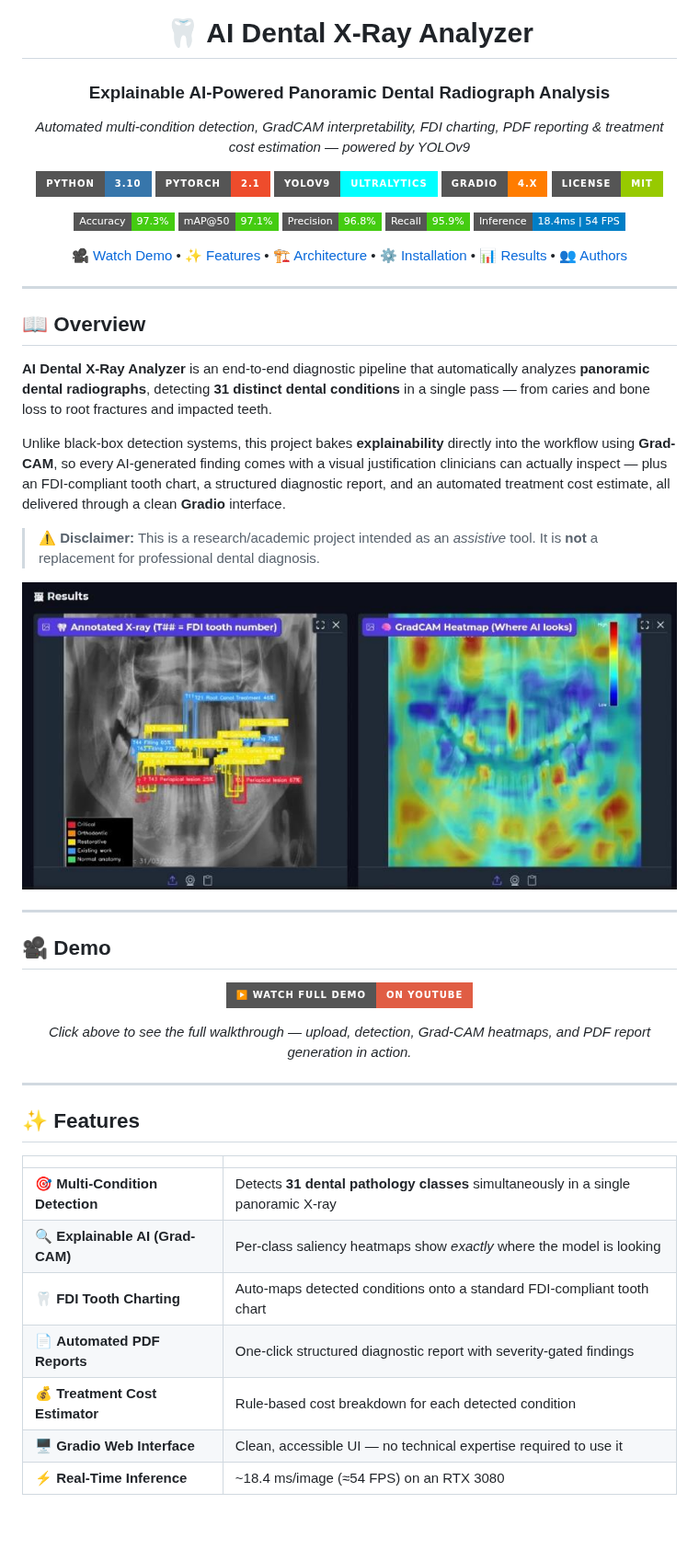
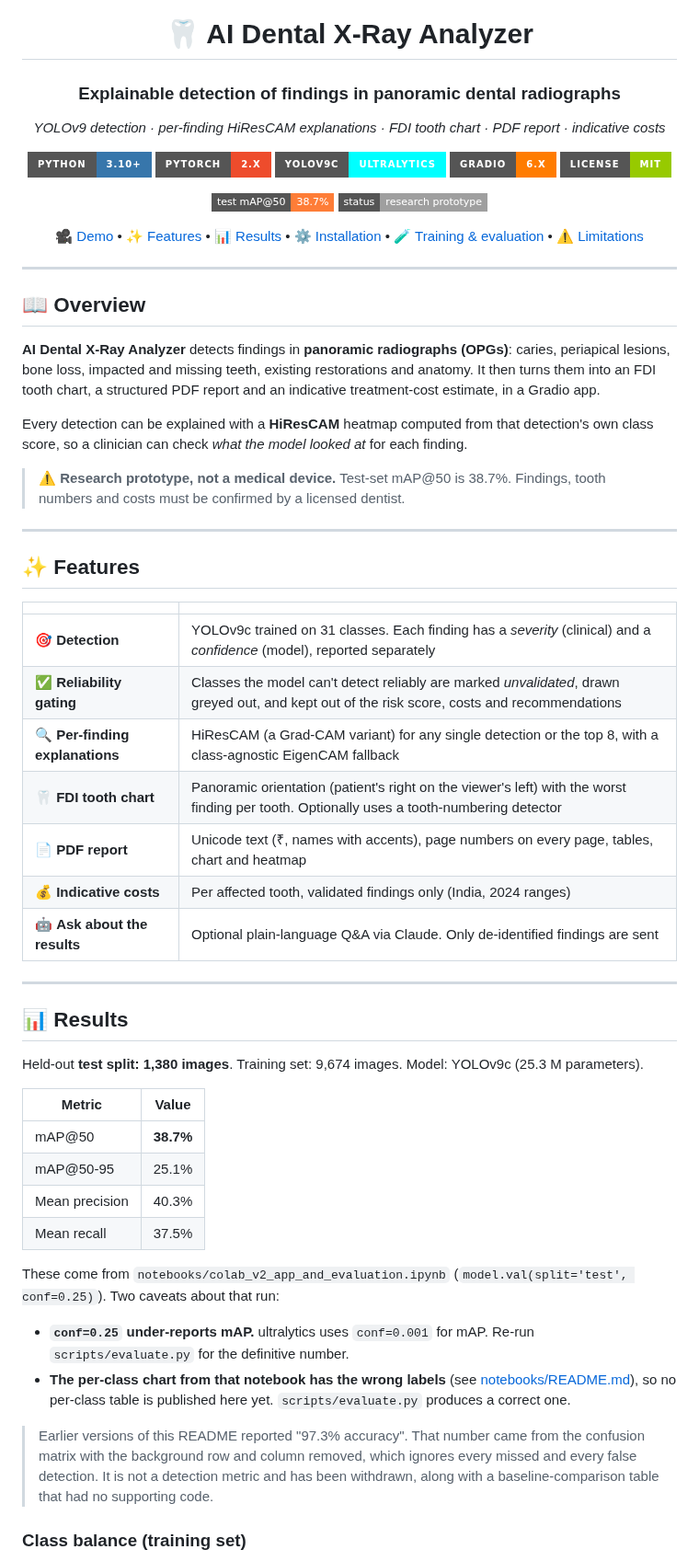
Before and after one commit to HemashreeVI/AI_Malocclusion_Detection, a Markdown page: README.md, the part around one of its changes. Shown at 92% size. Rendered like a GitHub page; badges without logos; blank space fills up the shorter version.

```diff
--- a/README.md
+++ b/README.md
@@ -2,28 +2,25 @@
 
 # 🦷 AI Dental X-Ray Analyzer
 
-### Explainable AI-Powered Panoramic Dental Radiograph Analysis
+### Explainable detection of findings in panoramic dental radiographs
 
-*Automated multi-condition detection, GradCAM interpretability, FDI charting, PDF reporting & treatment cost estimation — powered by YOLOv9*
+*YOLOv9 detection · per-finding HiResCAM explanations · FDI tooth chart · PDF report · indicative costs*
 
-[![Python](https://img.shields.io/badge/Python-3.10-3776AB?style=for-the-badge&logo=python&logoColor=white)](https://www.python.org/)
-[![PyTorch](https://img.shields.io/badge/PyTorch-2.1-EE4C2C?style=for-the-badge&logo=pytorch&logoColor=white)](https://pytorch.org/)
-[![YOLOv9](https://img.shields.io/badge/YOLOv9-Ultralytics-00FFFF?style=for-the-badge)](https://github.com/ultralytics)
-[![Gradio](https://img.shields.io/badge/Gradio-4.x-FF7C00?style=for-the-badge&logo=gradio&logoColor=white)](https://gradio.app/)
-[![License](https://img.shields.io/badge/License-MIT-green?style=for-the-badge)](#-license)
+[![Python](https://img.shields.io/badge/Python-3.10+-3776AB?style=for-the-badge&logo=python&logoColor=white)](https://www.python.org/)
+[![PyTorch](https://img.shields.io/badge/PyTorch-2.x-EE4C2C?style=for-the-badge&logo=pytorch&logoColor=white)](https://pytorch.org/)
+[![YOLOv9](https://img.shields.io/badge/YOLOv9c-Ultralytics-00FFFF?style=for-the-badge)](https://github.com/ultralytics/ultralytics)
+[![Gradio](https://img.shields.io/badge/Gradio-6.x-FF7C00?style=for-the-badge&logo=gradio&logoColor=white)](https://gradio.app/)
+[![License](https://img.shields.io/badge/License-MIT-green?style=for-the-badge)](LICENSE)
 
-[![Accuracy](https://img.shields.io/badge/Accuracy-97.3%25-brightgreen?style=flat-square)]()
-[![mAP@50](https://img.shields.io/badge/mAP%4050-97.1%25-brightgreen?style=flat-square)]()
-[![Precision](https://img.shields.io/badge/Precision-96.8%25-brightgreen?style=flat-square)]()
-[![Recall](https://img.shields.io/badge/Recall-95.9%25-brightgreen?style=flat-square)]()
-[![Inference](https://img.shields.io/badge/Inference-18.4ms%20%7C%2054%20FPS-blue?style=flat-square)]()
+[![mAP@50](https://img.shields.io/badge/test_mAP%4050-38.7%25-orange?style=flat-square)](#-results)
+[![Status](https://img.shields.io/badge/status-research_prototype-lightgrey?style=flat-square)](#%EF%B8%8F-limitations)
 
-<a href="https://youtu.be/QV3yqZAQpqA">🎥 Watch Demo</a> •
+<a href="https://youtu.be/QV3yqZAQpqA">🎥 Demo</a> •
 <a href="#-features">✨ Features</a> •
-<a href="#-architecture">🏗️ Architecture</a> •
-<a href="#-installation">⚙️ Installation</a> •
 <a href="#-results">📊 Results</a> •
-<a href="#-authors">👥 Authors</a>
+<a href="#%EF%B8%8F-installation">⚙️ Installation</a> •
+<a href="#-training--evaluation">🧪 Training & evaluation</a> •
+<a href="#%EF%B8%8F-limitations">⚠️ Limitations</a>
 
 </div>
 
@@ -31,27 +28,15 @@
 
 ## 📖 Overview
 
-**AI Dental X-Ray Analyzer** is an end-to-end diagnostic pipeline that automatically analyzes **panoramic dental radiographs**, detecting **31 distinct dental conditions** in a single pass — from caries and bone loss to root fractures and impacted teeth.
+**AI Dental X-Ray Analyzer** detects findings in **panoramic radiographs (OPGs)**: caries, periapical lesions,
+bone loss, impacted and missing teeth, existing restorations and anatomy. It then turns them into an
+FDI tooth chart, a structured PDF report and an indicative treatment-cost estimate, in a Gradio app.
 
-Unlike black-box detection systems, this project bakes **explainability** directly into the workflow using **Grad-CAM**, so every AI-generated finding comes with a visual justification clinicians can actually inspect — plus an FDI-compliant tooth chart, a structured diagnostic report, and an automated treatment cost estimate, all delivered through a clean **Gradio** interface.
+Every detection can be explained with a **HiResCAM** heatmap computed from that detection's own class score,
+so a clinician can check *what the model looked at* for each finding.
 
-> ⚠️ **Disclaimer:** This is a research/academic project intended as an *assistive* tool. It is **not** a replacement for professional dental diagnosis.
-
-<div align="center">
-<img src="screenshots/fig3_annotated_gradcam.jpg" alt="Annotated X-ray with Grad-CAM heatmap" width="850">
-</div>
-
----
-
-## 🎥 Demo
-
-<div align="center">
-
-[![Watch the demo](https://img.shields.io/badge/▶️_Watch_Full_Demo-on_YouTube-red?style=for-the-badge&logo=youtube&logoColor=white)](https://youtu.be/QV3yqZAQpqA)
-
-*Click above to see the full walkthrough — upload, detection, Grad-CAM heatmaps, and PDF report generation in action.*
-
-</div>
+> ⚠️ **Research prototype, not a medical device.** Test-set mAP@50 is 38.7%. Findings, tooth numbers and costs
+> must be confirmed by a licensed dentist.
 
 ---
 
@@ -59,10 +44,38 @@ Unlike black-box detection systems, this project bakes **explainability** direct
 
 | | |
 |---|---|
-| 🎯 **Multi-Condition Detection** | Detects **31 dental pathology classes** simultaneously in a single panoramic X-ray |
-| 🔍 **Explainable AI (Grad-CAM)** | Per-class saliency heatmaps show *exactly* where the model is looking |
-| 🦷 **FDI Tooth Charting** | Auto-maps detected conditions onto a standard FDI-compliant tooth chart |
-| 📄 **Automated PDF Reports** | One-click structured diagnostic report with severity-gated findings |
-| 💰 **Treatment Cost Estimator** | Rule-based cost breakdown for each detected condition |
-| 🖥️ **Gradio Web Interface** | Clean, accessible UI — no technical expertise required to use it |
-| ⚡ **Real-Time Inference** | ~18.4 ms/image (≈54 FPS) on an RTX 3080 |
+| 🎯 **Detection** | YOLOv9c trained on 31 classes. Each finding has a *severity* (clinical) and a *confidence* (model), reported separately |
+| ✅ **Reliability gating** | Classes the model can't detect reliably are marked *unvalidated*, drawn greyed out, and kept out of the risk score, costs and recommendations |
+| 🔍 **Per-finding explanations** | HiResCAM (a Grad-CAM variant) for any single detection or the top 8, with a class-agnostic EigenCAM fallback |
+| 🦷 **FDI tooth chart** | Panoramic orientation (patient's right on the viewer's left) with the worst finding per tooth. Optionally uses a tooth-numbering detector |
+| 📄 **PDF report** | Unicode text (₹, names with accents), page numbers on every page, tables, chart and heatmap |
+| 💰 **Indicative costs** | Per affected tooth, validated findings only (India, 2024 ranges) |
+| 🤖 **Ask about the results** | Optional plain-language Q&A via Claude. Only de-identified findings are sent |
+
+---
+
+## 📊 Results
+
+Held-out **test split: 1,380 images**. Training set: 9,674 images. Model: YOLOv9c (25.3 M parameters).
+
+| Metric | Value |
+|---|---|
+| mAP@50 | **38.7%** |
+| mAP@50-95 | 25.1% |
+| Mean precision | 40.3% |
+| Mean recall | 37.5% |
+
+These come from `notebooks/colab_v2_app_and_evaluation.ipynb` (`model.val(split='test', conf=0.25)`).
+Two caveats about that run:
+
+- **`conf=0.25` under-reports mAP.** ultralytics uses `conf=0.001` for mAP. Re-run `scripts/evaluate.py` for
+  the definitive number.
+- **The per-class chart from that notebook has the wrong labels** (see [notebooks/README.md](notebooks/README.md)),
+  so no per-class table is published here yet. `scripts/evaluate.py` produces a correct one.
+
+> Earlier versions of this README reported "97.3% accuracy". That number came from the confusion matrix with
+> the background row and column removed, which ignores every missed and every false detection. It is not a
+> detection metric and has been withdrawn, along with a baseline-comparison table that had no supporting code.
+
+### Class balance (training set)
+
```
Also changed, not shown: other parts of README.md (+118 -150 lines), docs/DEPLOY.md (added, +33 -0 lines), notebooks/README.md (added, +24 -0 lines), docs/fdi_chart_example.png (added), docs/hirescam_validation.jpg (added), 1 other file.
